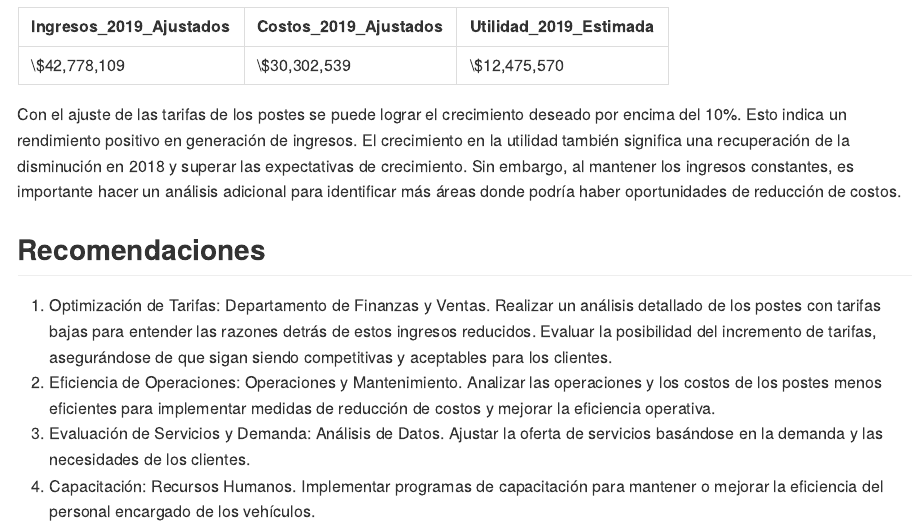
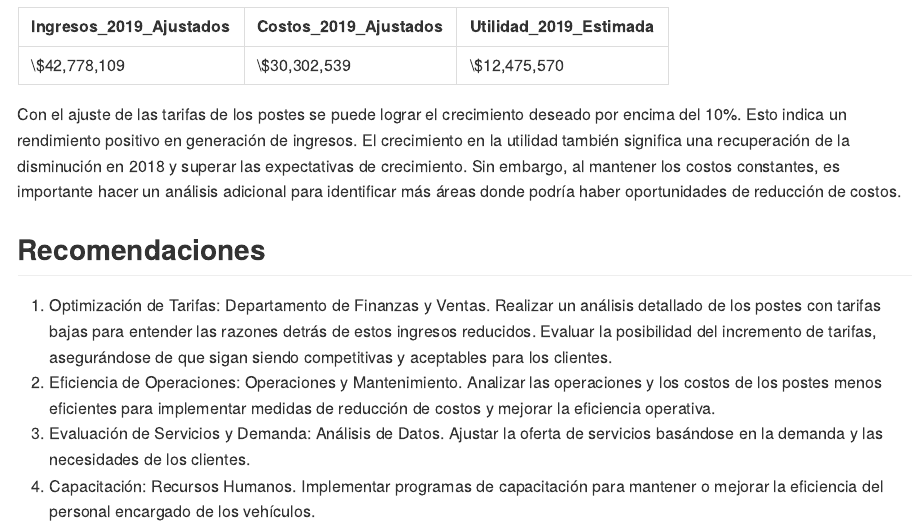
Before and after one commit to jeffnuyens/Laboratorio-7, an R Markdown document (Laboratorio7.Rmd): the page in a window 1100 px wide, from 3720 px down. The pictures show the output file Laboratorio7.md that the author committed with the source, drawn offline in the style of GitHub.

Commit message:
Correcciones

````diff
--- a/Laboratorio7.Rmd
+++ b/Laboratorio7.Rmd
@@ -360,7 +360,7 @@ resultados_2019 <- data.frame(
 kable(resultados_2019)
 
 ```
-Con el ajuste de las tarifas de los postes se puede lograr el crecimiento deseado por encima del 10%. Esto indica un rendimiento positivo en generación de ingresos. El crecimiento en la utilidad también significa una recuperación de la disminución en 2018 y superar las expectativas de crecimiento. Sin embargo, al mantener los ingresos constantes, es importante hacer un análisis adicional para identificar más áreas donde podría haber oportunidades de reducción de costos.
+Con el ajuste de las tarifas de los postes se puede lograr el crecimiento deseado por encima del 10%. Esto indica un rendimiento positivo en generación de ingresos. El crecimiento en la utilidad también significa una recuperación de la disminución en 2018 y superar las expectativas de crecimiento. Sin embargo, al mantener los costos constantes, es importante hacer un análisis adicional para identificar más áreas donde podría haber oportunidades de reducción de costos.
 
 ## Recomendaciones
 1. Optimización de Tarifas: Departamento de Finanzas y Ventas. Realizar un análisis detallado de los postes con tarifas bajas para entender las razones detrás de estos ingresos reducidos. Evaluar la posibilidad del incremento de tarifas, asegurándose de que sigan siendo competitivas y aceptables para los clientes.
````
Also changed, not shown: Laboratorio7.md.
